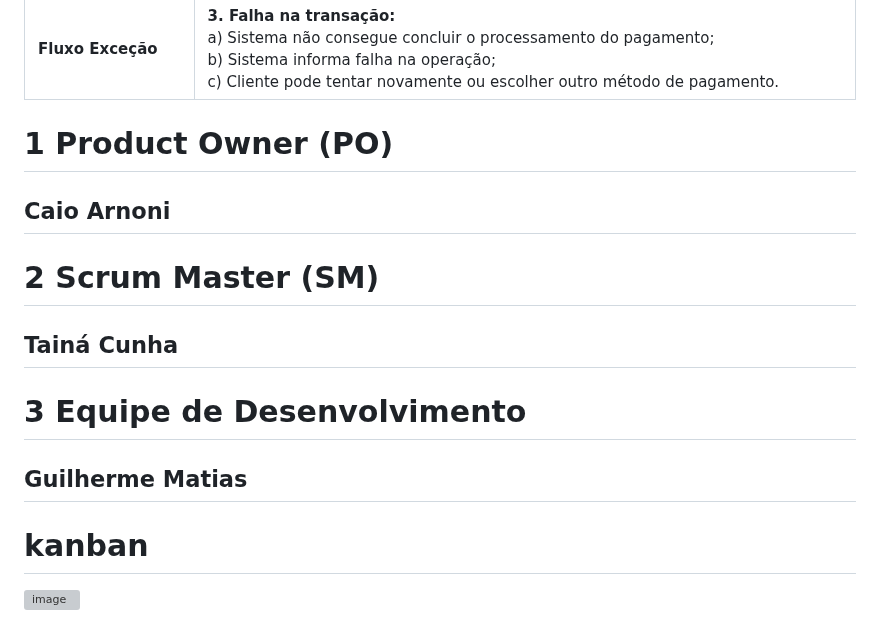
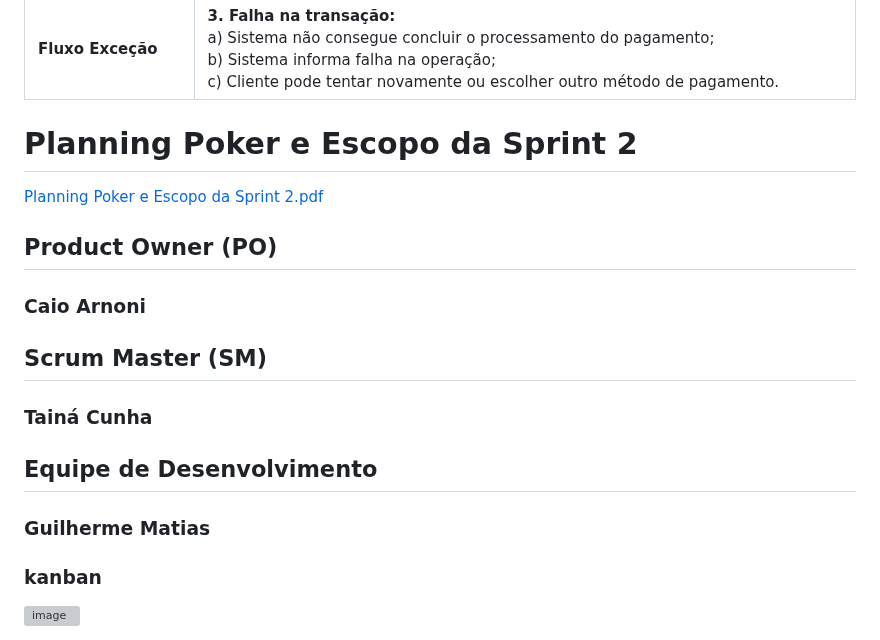
Before and after one commit to Matias2335/Farmacia_GPS, a Markdown page: README.md, the part around one of its changes. Drawn GitHub-style; grey boxes are pictures that could not be loaded.

```diff
--- a/README.md
+++ b/README.md
@@ -305,13 +305,16 @@ https://matias2335.github.io/Farmacia_GPS/
 | **Fluxo Alternativo** | **2. Forma de pagamento inválida:**<br>a) Sistema detecta problema com o método de pagamento selecionado;<br>b) Sistema informa erro ao cliente;<br>c) Cliente escolhe outra forma de pagamento. |
 | **Fluxo Exceção** | **3. Falha na transação:**<br>a) Sistema não consegue concluir o processamento do pagamento;<br>b) Sistema informa falha na operação;<br>c) Cliente pode tentar novamente ou escolher outro método de pagamento. |
 
-# 1 Product Owner (PO)
-## Caio Arnoni
+# Planning Poker e Escopo da Sprint 2
+[Planning Poker e Escopo da Sprint 2.pdf](https://github.com/user-attachments/files/26647244/Planning.Poker.e.Escopo.da.Sprint.2.pdf)<br>
 
-# 2 Scrum Master (SM)
-## Tainá Cunha
+## Product Owner (PO)
+### Caio Arnoni
 
-# 3 Equipe de Desenvolvimento
-## Guilherme Matias
-# kanban
+## Scrum Master (SM)
+### Tainá Cunha
+
+## Equipe de Desenvolvimento
+### Guilherme Matias<br>
+### kanban
 <img width="1844" height="822" alt="image" src="https://github.com/user-attachments/assets/7e5522f7-7132-40ed-8619-7812494f385b" />
```
Also changed, not shown: other parts of README.md (+1 -1 lines).
